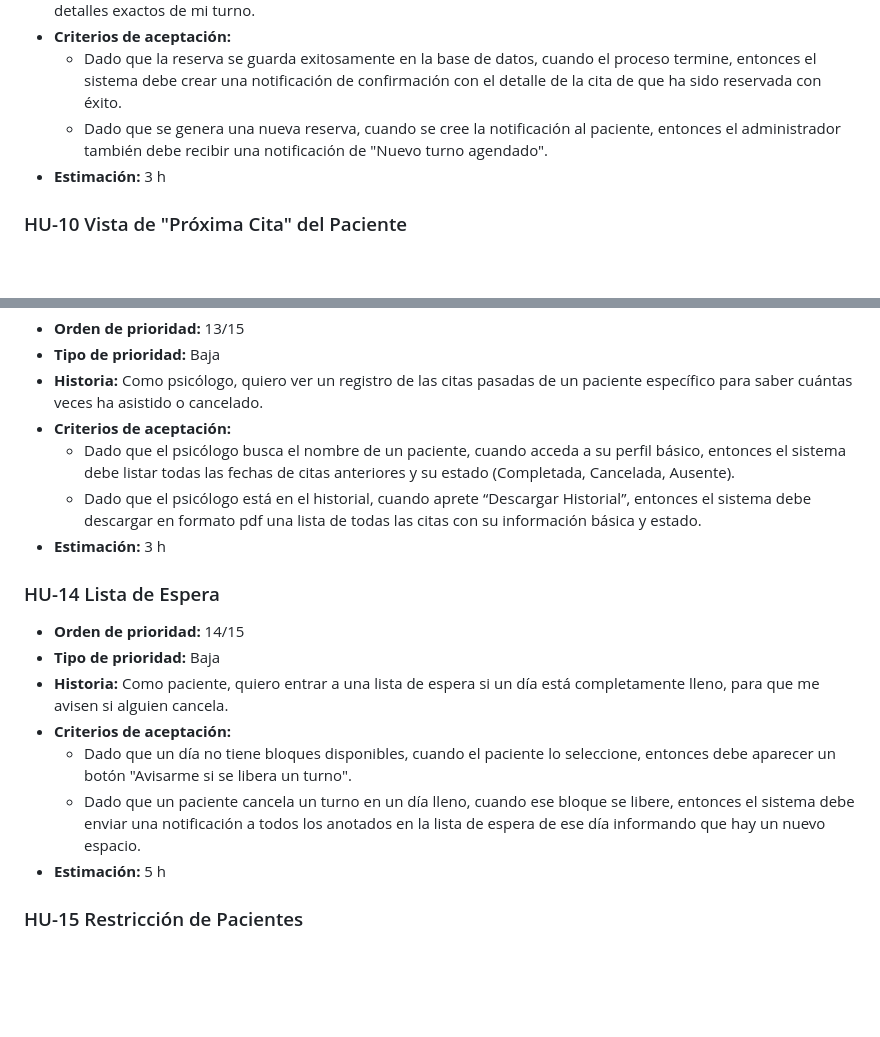
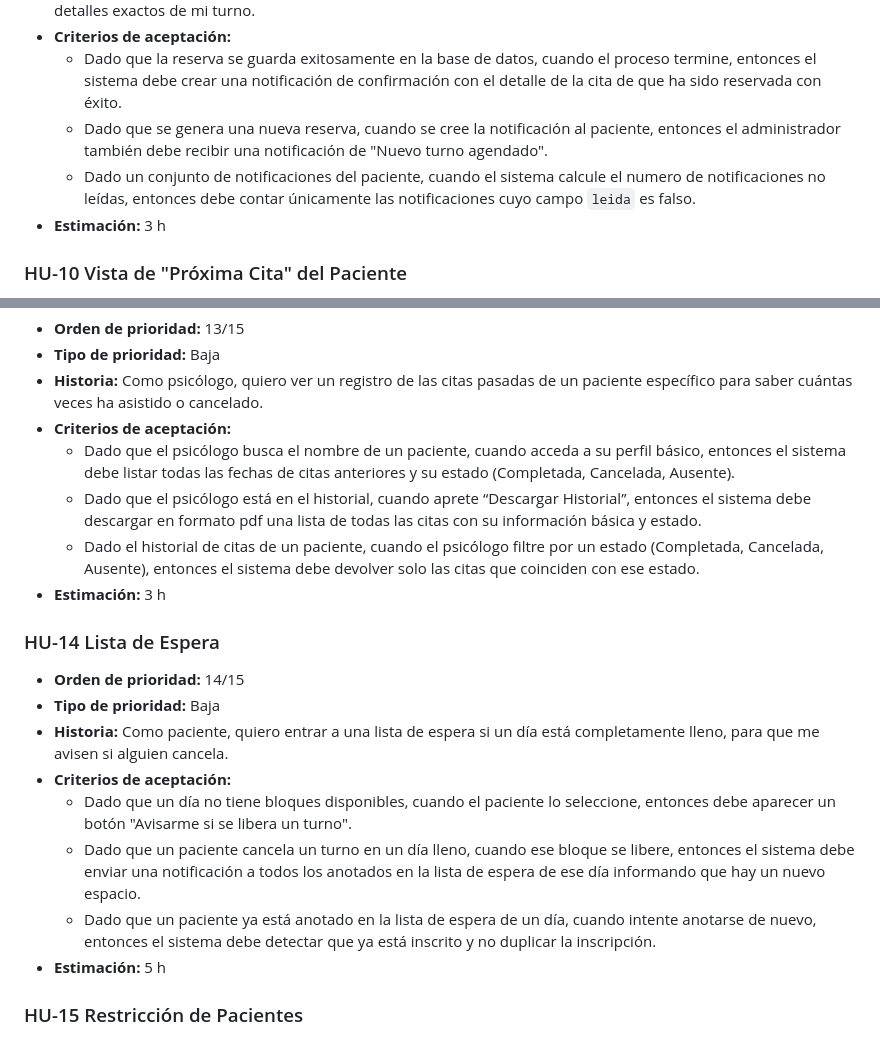
Before and after one commit to alejandroramirezucb/isw-213-project2, a Markdown page: README.md, 2 parts joined by grey strips. Drawn GitHub-style; blank space fills up the shorter version.

Commit message:
actualizando README.md

```diff
--- a/README.md
+++ b/README.md
@@ -568,6 +568,7 @@ Tipos:
 - **Criterios de aceptación:**
   - Dado que la reserva se guarda exitosamente en la base de datos, cuando el proceso termine, entonces el sistema debe crear una notificación de confirmación con el detalle de la cita de que ha sido reservada con éxito.
   - Dado que se genera una nueva reserva, cuando se cree la notificación al paciente, entonces el administrador también debe recibir una notificación de "Nuevo turno agendado".
+  - Dado un conjunto de notificaciones del paciente, cuando el sistema calcule el numero de notificaciones no leídas, entonces debe contar únicamente las notificaciones cuyo campo `leida` es falso.
 - **Estimación:** 3 h
 
 ### HU-10 Vista de "Próxima Cita" del Paciente
@@ -608,6 +609,7 @@ Tipos:
 - **Criterios de aceptación:**
   - Dado que el psicólogo busca el nombre de un paciente, cuando acceda a su perfil básico, entonces el sistema debe listar todas las fechas de citas anteriores y su estado (Completada, Cancelada, Ausente).
   - Dado que el psicólogo está en el historial, cuando aprete “Descargar Historial”, entonces el sistema debe descargar en formato pdf una lista de todas las citas con su información básica y estado.
+  - Dado el historial de citas de un paciente, cuando el psicólogo filtre por un estado (Completada, Cancelada, Ausente), entonces el sistema debe devolver solo las citas que coinciden con ese estado.
 - **Estimación:** 3 h
 
 ### HU-14 Lista de Espera
@@ -618,6 +620,7 @@ Tipos:
 - **Criterios de aceptación:**
   - Dado que un día no tiene bloques disponibles, cuando el paciente lo seleccione, entonces debe aparecer un botón "Avisarme si se libera un turno".
   - Dado que un paciente cancela un turno en un día lleno, cuando ese bloque se libere, entonces el sistema debe enviar una notificación a todos los anotados en la lista de espera de ese día informando que hay un nuevo espacio.
+  - Dado que un paciente ya está anotado en la lista de espera de un día, cuando intente anotarse de nuevo, entonces el sistema debe detectar que ya está inscrito y no duplicar la inscripción.
 - **Estimación:** 5 h
 
 ### HU-15 Restricción de Pacientes
```
